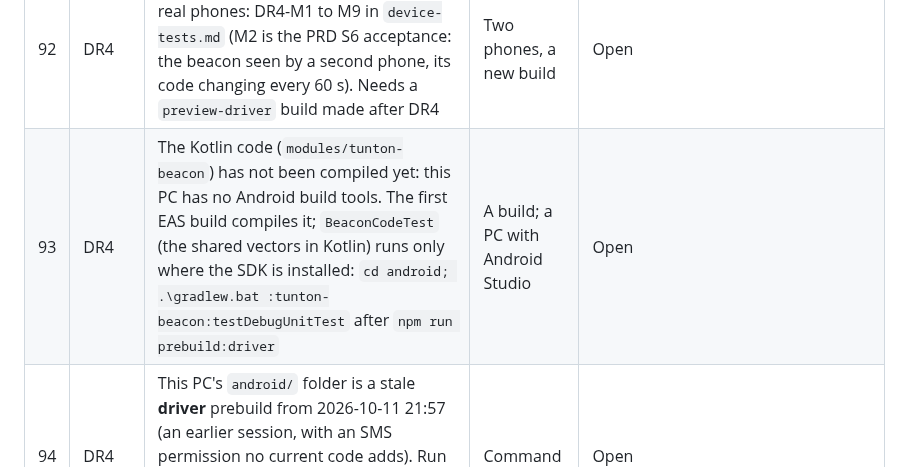
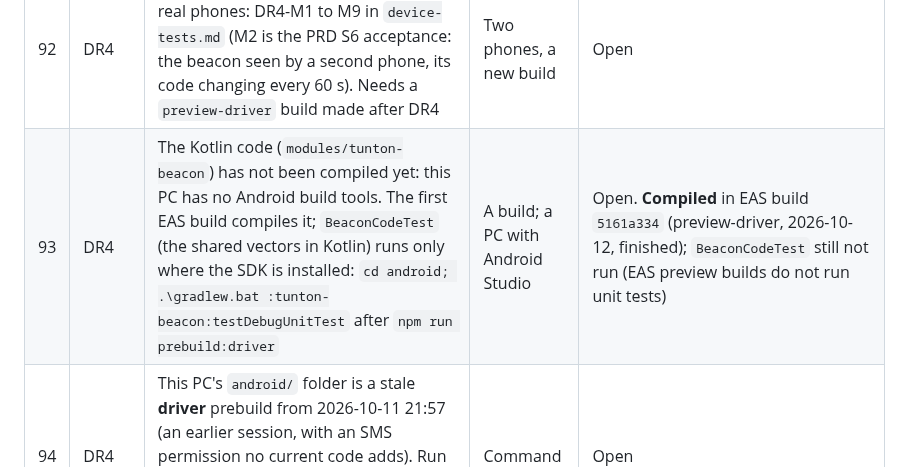
Before and after one commit to emspar30/PUV-TRACKER-APP, a Markdown page: docs/AUDIT_BACKLOG.md, the part around the change. GitHub-like rendering.

Commit message:
docs: DR4 Kotlin compiles (EAS preview-driver build 5161a334 finished)
Co-Authored-By: Claude Opus 5.5 <noreply@anthropic.com>

```diff
--- a/docs/AUDIT_BACKLOG.md
+++ b/docs/AUDIT_BACKLOG.md
@@ -119,7 +119,7 @@ Last updated: 2026-10-04, after the docs tidy-up (history files moved to `docs/h
 | 90 | DR3 | Paste the two new retention jobs (end of `supabase/cron/retention.sql`) into the SQL Editor; Database, Cron Jobs lists `retention-sms-outbox` and `retention-ops-alerts` | You, dashboard | Open
 | 91 | DR3 | Intermittent failure in the commuter-side live suite (`tests/integration/supabase.test.ts`): 1 test failed in 2 of 6 full `npx jest` runs on 2026-10-12 (it passes alone and in the other runs; first seen before the DR3 live tests ran, so not caused by them). Next time it fails, run `npx jest tests/integration > jest.log 2>&1` and look for the `●` line naming the test; a likely suspect is a timing-sensitive live test under the parallel load | Command | Open, cause unknown
 | 92 | DR4 | Driver phone setup and beacon on two real phones: DR4-M1 to M9 in `device-tests.md` (M2 is the PRD S6 acceptance: the beacon seen by a second phone, its code changing every 60 s). Needs a `preview-driver` build made after DR4 | Two phones, a new build | Open
-| 93 | DR4 | The Kotlin code (`modules/tunton-beacon`) has not been compiled yet: this PC has no Android build tools. The first EAS build compiles it; `BeaconCodeTest` (the shared vectors in Kotlin) runs only where the SDK is installed: `cd android; .\gradlew.bat :tunton-beacon:testDebugUnitTest` after `npm run prebuild:driver` | A build; a PC with Android Studio | Open
+| 93 | DR4 | The Kotlin code (`modules/tunton-beacon`) has not been compiled yet: this PC has no Android build tools. The first EAS build compiles it; `BeaconCodeTest` (the shared vectors in Kotlin) runs only where the SDK is installed: `cd android; .\gradlew.bat :tunton-beacon:testDebugUnitTest` after `npm run prebuild:driver` | A build; a PC with Android Studio | Open. **Compiled** in EAS build `5161a334` (preview-driver, 2026-10-12, finished); `BeaconCodeTest` still not run (EAS preview builds do not run unit tests)
 | 94 | DR4 | This PC's `android/` folder is a stale **driver** prebuild from 2026-10-11 21:57 (an earlier session, with an SMS permission no current code adds). Run `npm run prebuild:commuter` (or the variant you need) before any local native build | Command | Open
 
 ## Items
```
